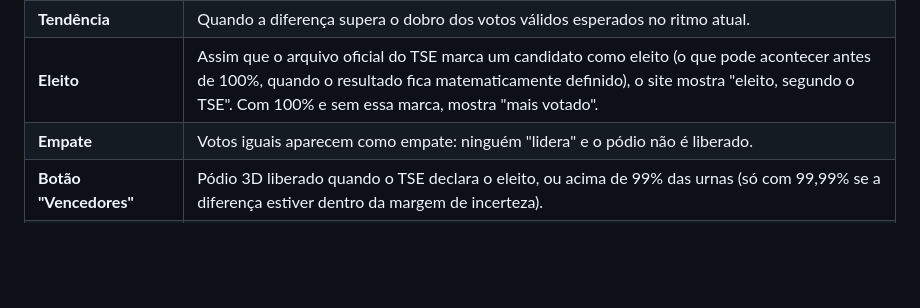
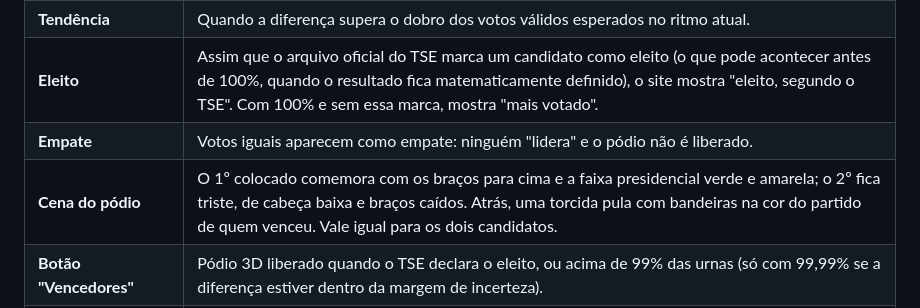
Before and after one commit to celibertojr/corrida-para-presidencia_2turno, a Markdown page: README.md, the part around the change. Drawn GitHub-style; blank space fills up the shorter version.

Commit message:
README: cena do pódio
Co-Authored-By: Claude Opus 5.5 <noreply@anthropic.com>
Claude-Session: https://claude.ai/code/session_01L5nnQCysyZxoy7jqtaa3cY

```diff
--- a/README.md
+++ b/README.md
@@ -45,6 +45,7 @@ Todos os números vêm da divulgação oficial do TSE.
 | **Tendência** | Quando a diferença supera o dobro dos votos válidos esperados no ritmo atual. |
 | **Eleito** | Assim que o arquivo oficial do TSE marca um candidato como eleito (o que pode acontecer antes de 100%, quando o resultado fica matematicamente definido), o site mostra "eleito, segundo o TSE". Com 100% e sem essa marca, mostra "mais votado". |
 | **Empate** | Votos iguais aparecem como empate: ninguém "lidera" e o pódio não é liberado. |
+| **Cena do pódio** | O 1º colocado comemora com os braços para cima e a faixa presidencial verde e amarela; o 2º fica triste, de cabeça baixa e braços caídos. Atrás, uma torcida pula com bandeiras na cor do partido de quem venceu. Vale igual para os dois candidatos. |
 | **Botão "Vencedores"** | Pódio 3D liberado quando o TSE declara o eleito, ou acima de 99% das urnas (só com 99,99% se a diferença estiver dentro da margem de incerteza). |
 | **% de urnas** | Nunca arredonda para cima: 99,96% aparece como 99,96%, não 100,0%. Perto do início e do fim, com 2 casas, como o TSE. |
 
```
